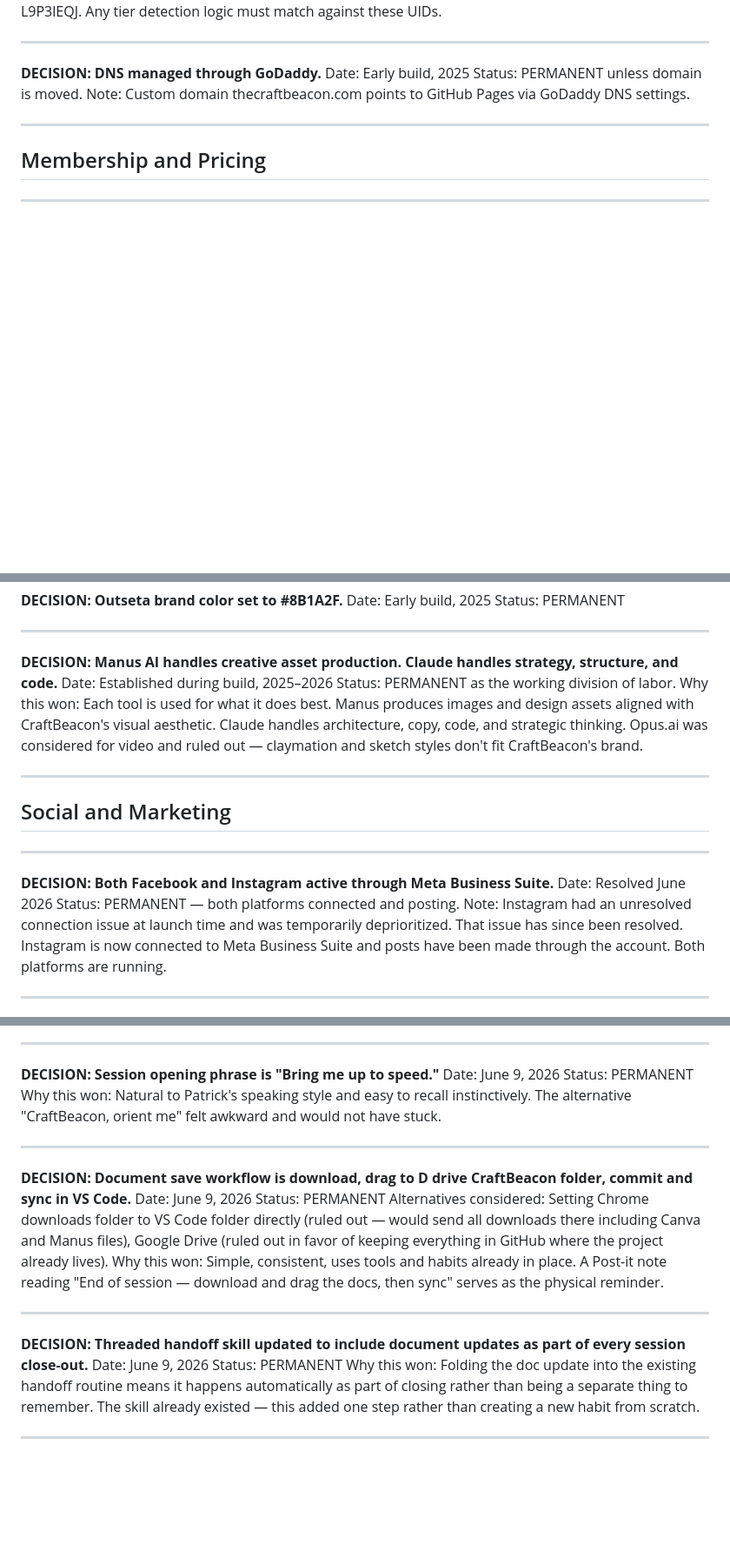
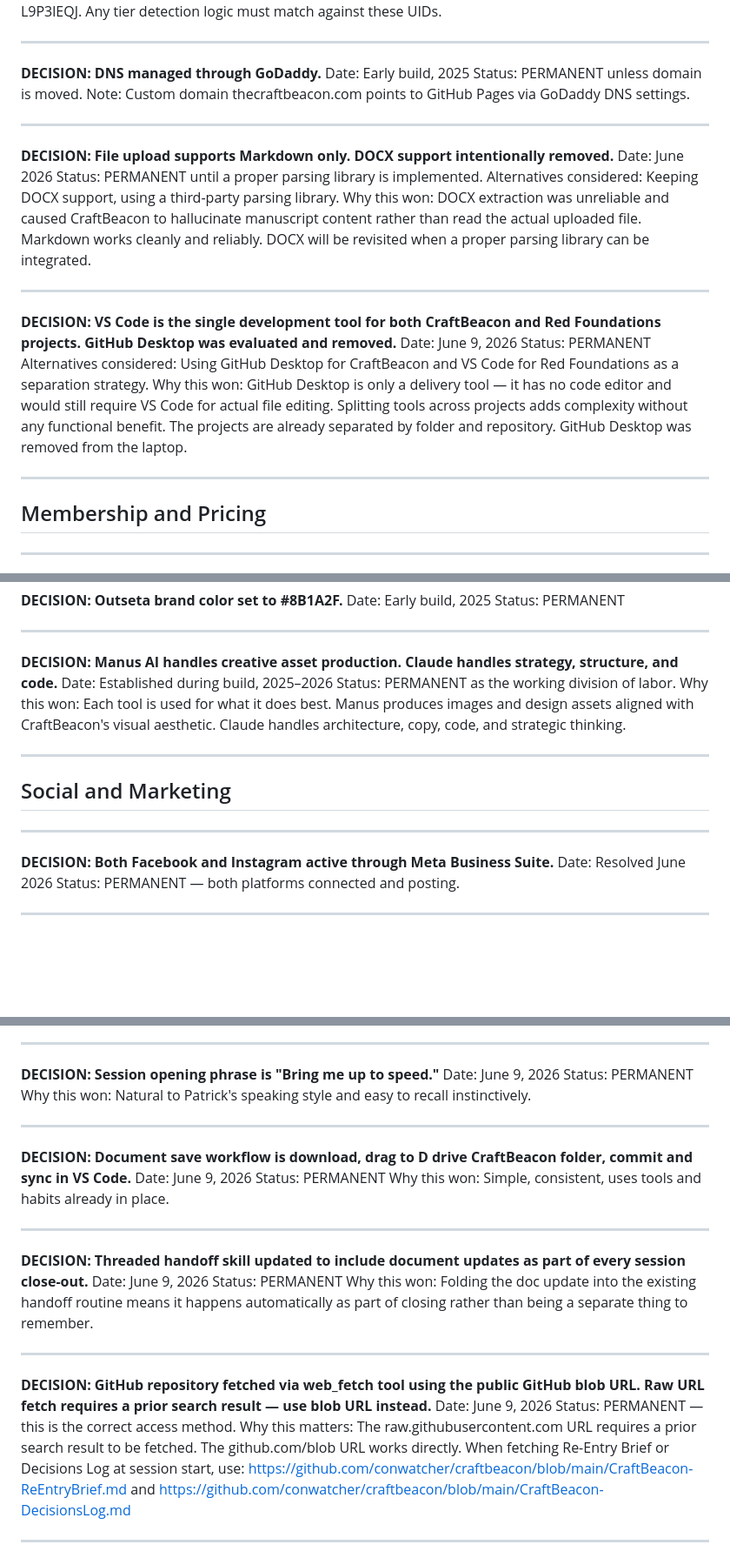
Before and after one commit to conwatcher/craftbeacon, a Markdown page: CraftBeacon-DecisionsLog.md, 3 parts joined by grey strips. Shown at 87% size. GitHub-like rendering; blank space fills up the shorter version.

```diff
--- a/CraftBeacon-DecisionsLog.md
+++ b/CraftBeacon-DecisionsLog.md
@@ -83,6 +84,22 @@ Note: Custom domain thecraftbeacon.com points to GitHub Pages via GoDaddy DNS se
 
 ---
 
+**DECISION: File upload supports Markdown only. DOCX support intentionally removed.**
+Date: June 2026
+Status: PERMANENT until a proper parsing library is implemented.
+Alternatives considered: Keeping DOCX support, using a third-party parsing library.
+Why this won: DOCX extraction was unreliable and caused CraftBeacon to hallucinate manuscript content rather than read the actual uploaded file. Markdown works cleanly and reliably. DOCX will be revisited when a proper parsing library can be integrated.
+
+---
+
+**DECISION: VS Code is the single development tool for both CraftBeacon and Red Foundations projects. GitHub Desktop was evaluated and removed.**
+Date: June 9, 2026
+Status: PERMANENT
+Alternatives considered: Using GitHub Desktop for CraftBeacon and VS Code for Red Foundations as a separation strategy.
+Why this won: GitHub Desktop is only a delivery tool — it has no code editor and would still require VS Code for actual file editing. Splitting tools across projects adds complexity without any functional benefit. The projects are already separated by folder and repository. GitHub Desktop was removed from the laptop.
+
+---
+
 ## Membership and Pricing
 
 ---
@@ -144,7 +196,7 @@ Status: PERMANENT
 **DECISION: Manus AI handles creative asset production. Claude handles strategy, structure, and code.**
 Date: Established during build, 2025–2026
 Status: PERMANENT as the working division of labor.
-Why this won: Each tool is used for what it does best. Manus produces images and design assets aligned with CraftBeacon's visual aesthetic. Claude handles architecture, copy, code, and strategic thinking. Opus.ai was considered for video and ruled out — claymation and sketch styles don't fit CraftBeacon's brand.
+Why this won: Each tool is used for what it does best. Manus produces images and design assets aligned with CraftBeacon's visual aesthetic. Claude handles architecture, copy, code, and strategic thinking.
 
 ---
 
@@ -155,7 +207,6 @@ Why this won: Each tool is used for what it does best. Manus produces images and
 **DECISION: Both Facebook and Instagram active through Meta Business Suite.**
 Date: Resolved June 2026
 Status: PERMANENT — both platforms connected and posting.
-Note: Instagram had an unresolved connection issue at launch time and was temporarily deprioritized. That issue has since been resolved. Instagram is now connected to Meta Business Suite and posts have been made through the account. Both platforms are running.
 
 ---
 
@@ -207,22 +265,28 @@ Why this won: The fragmented memory problem Patrick experiences at re-entry into
 **DECISION: Session opening phrase is "Bring me up to speed."**
 Date: June 9, 2026
 Status: PERMANENT
-Why this won: Natural to Patrick's speaking style and easy to recall instinctively. The alternative "CraftBeacon, orient me" felt awkward and would not have stuck.
+Why this won: Natural to Patrick's speaking style and easy to recall instinctively.
 
 ---
 
 **DECISION: Document save workflow is download, drag to D drive CraftBeacon folder, commit and sync in VS Code.**
 Date: June 9, 2026
 Status: PERMANENT
-Alternatives considered: Setting Chrome downloads folder to VS Code folder directly (ruled out — would send all downloads there including Canva and Manus files), Google Drive (ruled out in favor of keeping everything in GitHub where the project already lives).
-Why this won: Simple, consistent, uses tools and habits already in place. A Post-it note reading "End of session — download and drag the docs, then sync" serves as the physical reminder.
+Why this won: Simple, consistent, uses tools and habits already in place.
 
 ---
 
 **DECISION: Threaded handoff skill updated to include document updates as part of every session close-out.**
 Date: June 9, 2026
 Status: PERMANENT
-Why this won: Folding the doc update into the existing handoff routine means it happens automatically as part of closing rather than being a separate thing to remember. The skill already existed — this added one step rather than creating a new habit from scratch.
+Why this won: Folding the doc update into the existing handoff routine means it happens automatically as part of closing rather than being a separate thing to remember.
+
+---
+
+**DECISION: GitHub repository fetched via web_fetch tool using the public GitHub blob URL. Raw URL fetch requires a prior search result — use blob URL instead.**
+Date: June 9, 2026
+Status: PERMANENT — this is the correct access method.
+Why this matters: The raw.githubusercontent.com URL requires a prior search result to be fetched. The github.com/blob URL works directly. When fetching Re-Entry Brief or Decisions Log at session start, use: https://github.com/conwatcher/craftbeacon/blob/main/CraftBeacon-ReEntryBrief.md and https://github.com/conwatcher/craftbeacon/blob/main/CraftBeacon-DecisionsLog.md
 
 ---
 
```
Also changed, not shown: other parts of CraftBeacon-DecisionsLog.md (+43 -0 lines), CraftBeacon-ReEntryBrief.md (+18 -11 lines), CraftBeacon-SessionRitual.md (+24 -11 lines).
